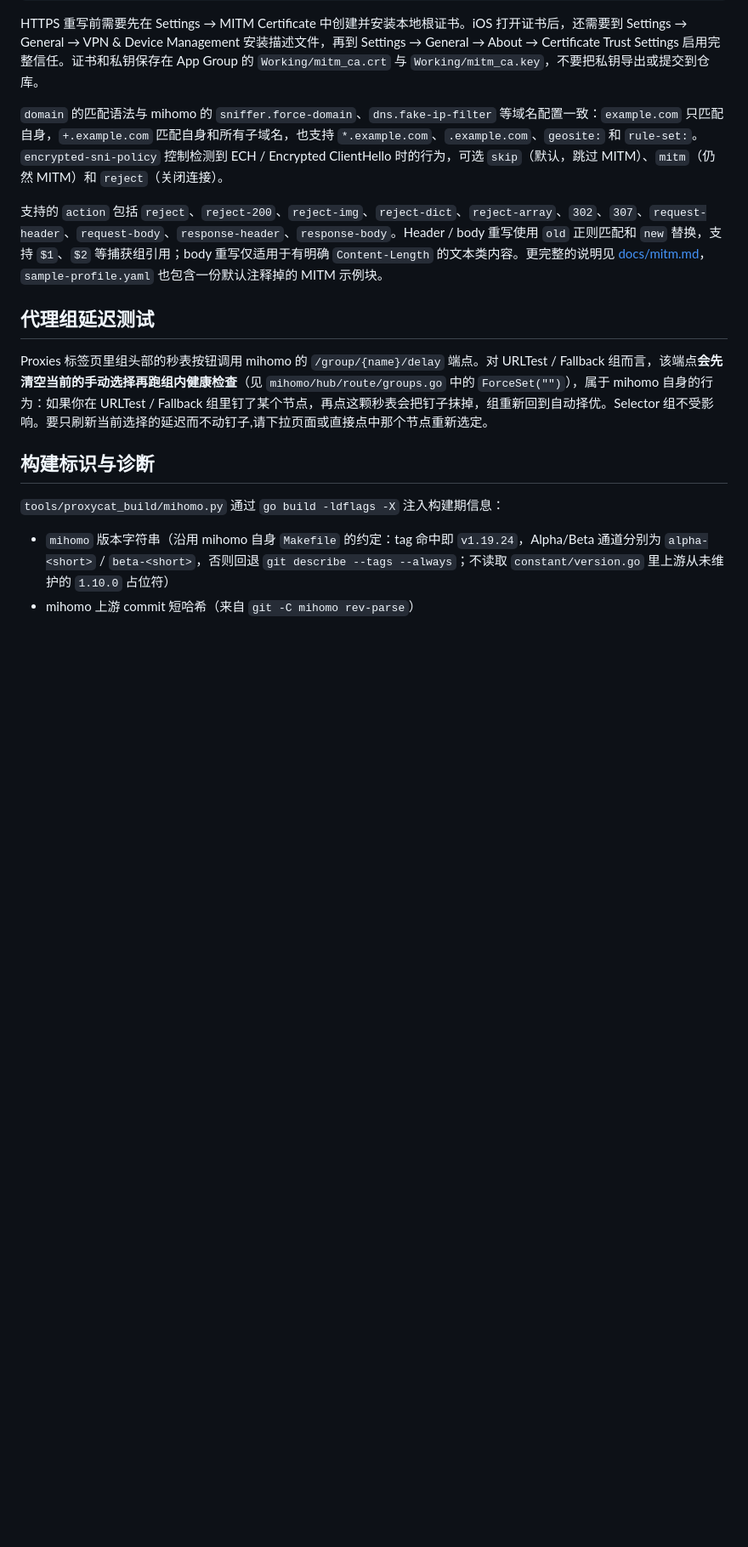
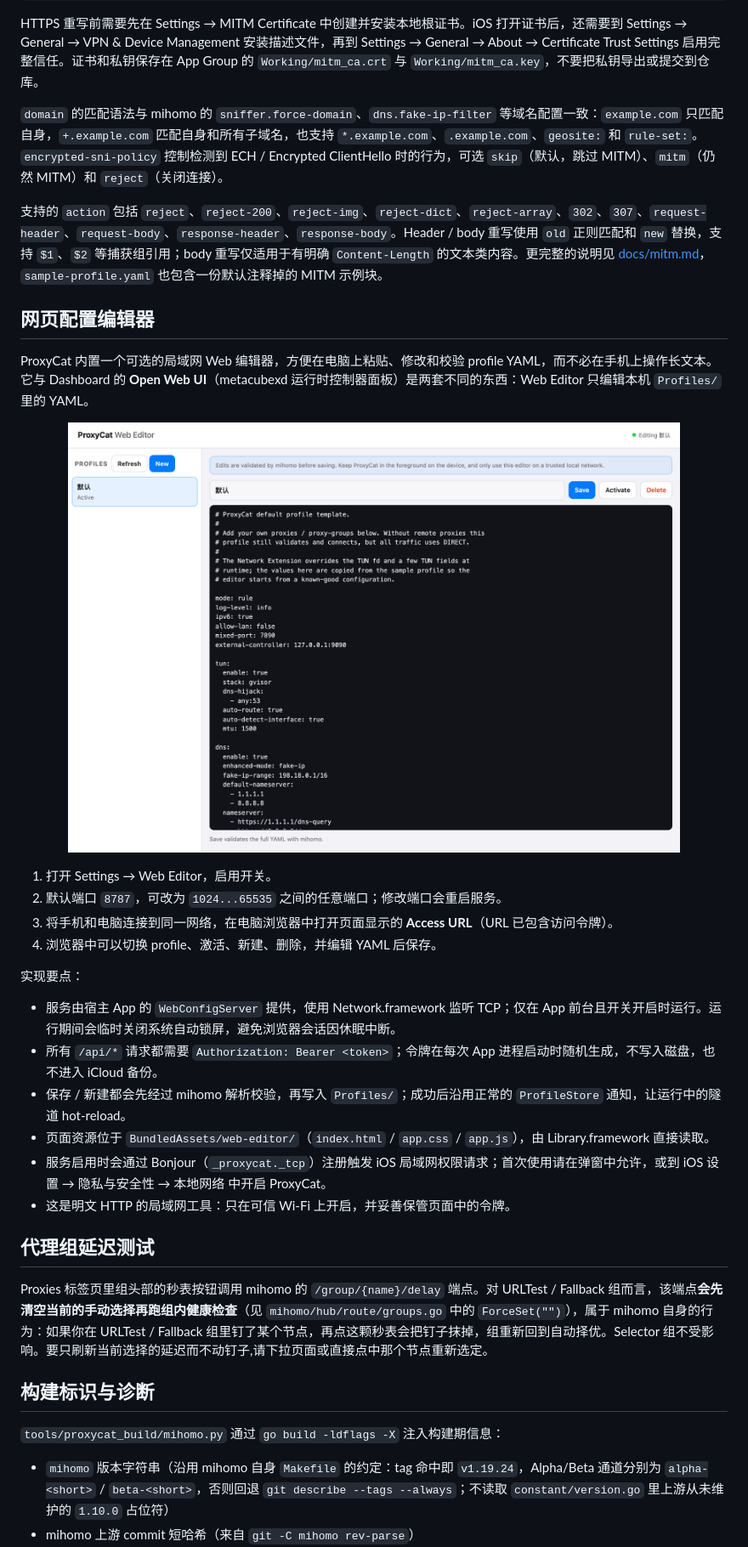
Before and after one commit to MMitsuha/proxycat, a Markdown page: README.md, the part around one of its changes. Shown at 85% size. Drawn GitHub-style; pictures changed too: assets/web-editor.png (added); blank space fills up the shorter version.

```diff
--- a/README.md
+++ b/README.md
@@ -360,6 +361,28 @@ HTTPS 重写前需要先在 Settings → MITM Certificate 中创建并安装本
 
 支持的 `action` 包括 `reject`、`reject-200`、`reject-img`、`reject-dict`、`reject-array`、`302`、`307`、`request-header`、`request-body`、`response-header`、`response-body`。Header / body 重写使用 `old` 正则匹配和 `new` 替换，支持 `$1`、`$2` 等捕获组引用；body 重写仅适用于有明确 `Content-Length` 的文本类内容。更完整的说明见 [docs/mitm.md](docs/mitm.md)，`sample-profile.yaml` 也包含一份默认注释掉的 MITM 示例块。
 
+## 网页配置编辑器
+
+ProxyCat 内置一个可选的局域网 Web 编辑器，方便在电脑上粘贴、修改和校验 profile YAML，而不必在手机上操作长文本。它与 Dashboard 的 **Open Web UI**（metacubexd 运行时控制器面板）是两套不同的东西：Web Editor 只编辑本机 `Profiles/` 里的 YAML。
+
+<p align="center">
+  <img src="assets/web-editor.png" alt="ProxyCat Web Editor" width="720">
+</p>
+
+1. 打开 Settings → Web Editor，启用开关。
+2. 默认端口 `8787`，可改为 `1024...65535` 之间的任意端口；修改端口会重启服务。
+3. 将手机和电脑连接到同一网络，在电脑浏览器中打开页面显示的 **Access URL**（URL 已包含访问令牌）。
+4. 浏览器中可以切换 profile、激活、新建、删除，并编辑 YAML 后保存。
+
+实现要点：
+
+- 服务由宿主 App 的 `WebConfigServer` 提供，使用 Network.framework 监听 TCP；仅在 App 前台且开关开启时运行。运行期间会临时关闭系统自动锁屏，避免浏览器会话因休眠中断。
+- 所有 `/api/*` 请求都需要 `Authorization: Bearer <token>`；令牌在每次 App 进程启动时随机生成，不写入磁盘，也不进入 iCloud 备份。
+- 保存 / 新建都会先经过 mihomo 解析校验，再写入 `Profiles/`；成功后沿用正常的 `ProfileStore` 通知，让运行中的隧道 hot-reload。
+- 页面资源位于 `BundledAssets/web-editor/`（`index.html` / `app.css` / `app.js`），由 Library.framework 直接读取。
+- 服务启用时会通过 Bonjour（`_proxycat._tcp`）注册触发 iOS 局域网权限请求；首次使用请在弹窗中允许，或到 iOS 设置 → 隐私与安全性 → 本地网络 中开启 ProxyCat。
+- 这是明文 HTTP 的局域网工具：只在可信 Wi-Fi 上开启，并妥善保管页面中的令牌。
+
 ## 代理组延迟测试
 
 Proxies 标签页里组头部的秒表按钮调用 mihomo 的 `/group/{name}/delay` 端点。对 URLTest / Fallback 组而言，该端点**会先清空当前的手动选择再跑组内健康检查**（见 `mihomo/hub/route/groups.go` 中的 `ForceSet("")`），属于 mihomo 自身的行为：如果你在 URLTest / Fallback 组里钉了某个节点，再点这颗秒表会把钉子抹掉，组重新回到自动择优。Selector 组不受影响。要只刷新当前选择的延迟而不动钉子,请下拉页面或直接点中那个节点重新选定。
```
Also changed, not shown: other parts of README.md (+3 -2 lines), 18 other files.
